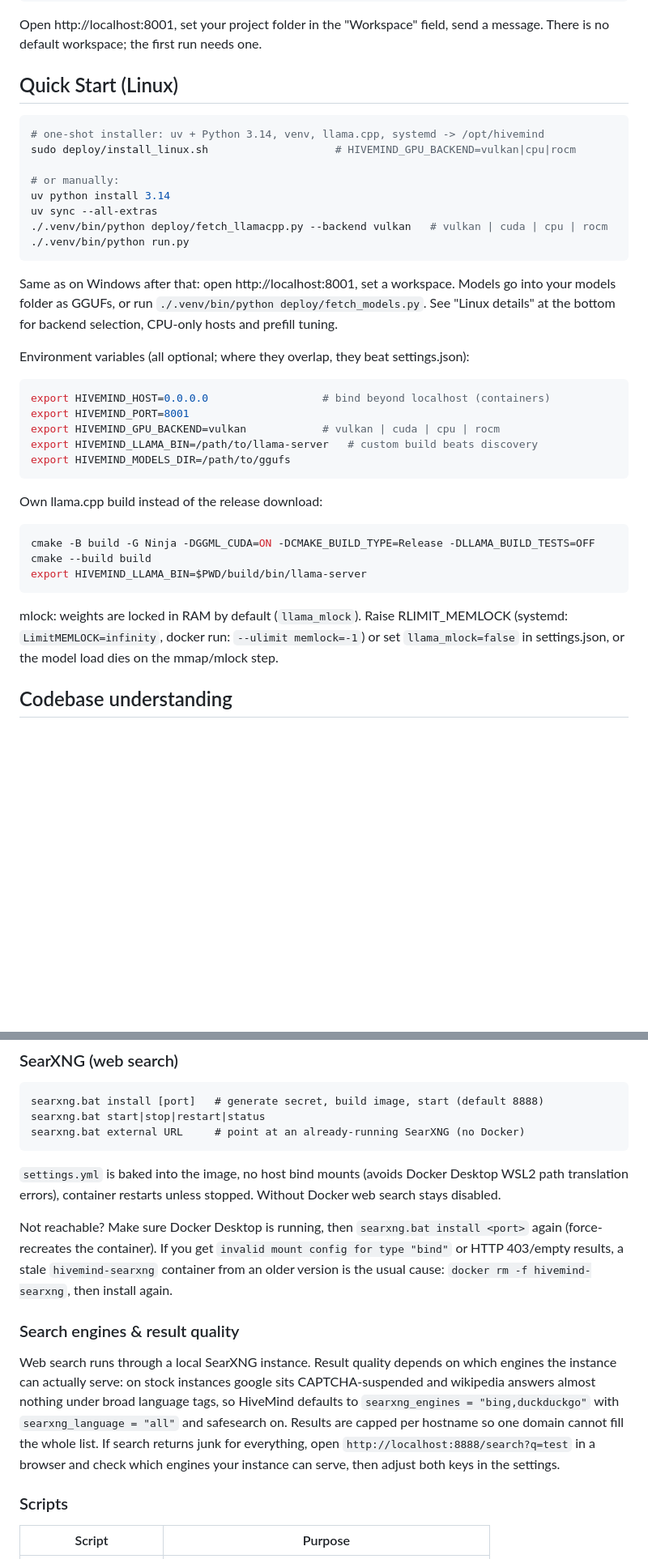
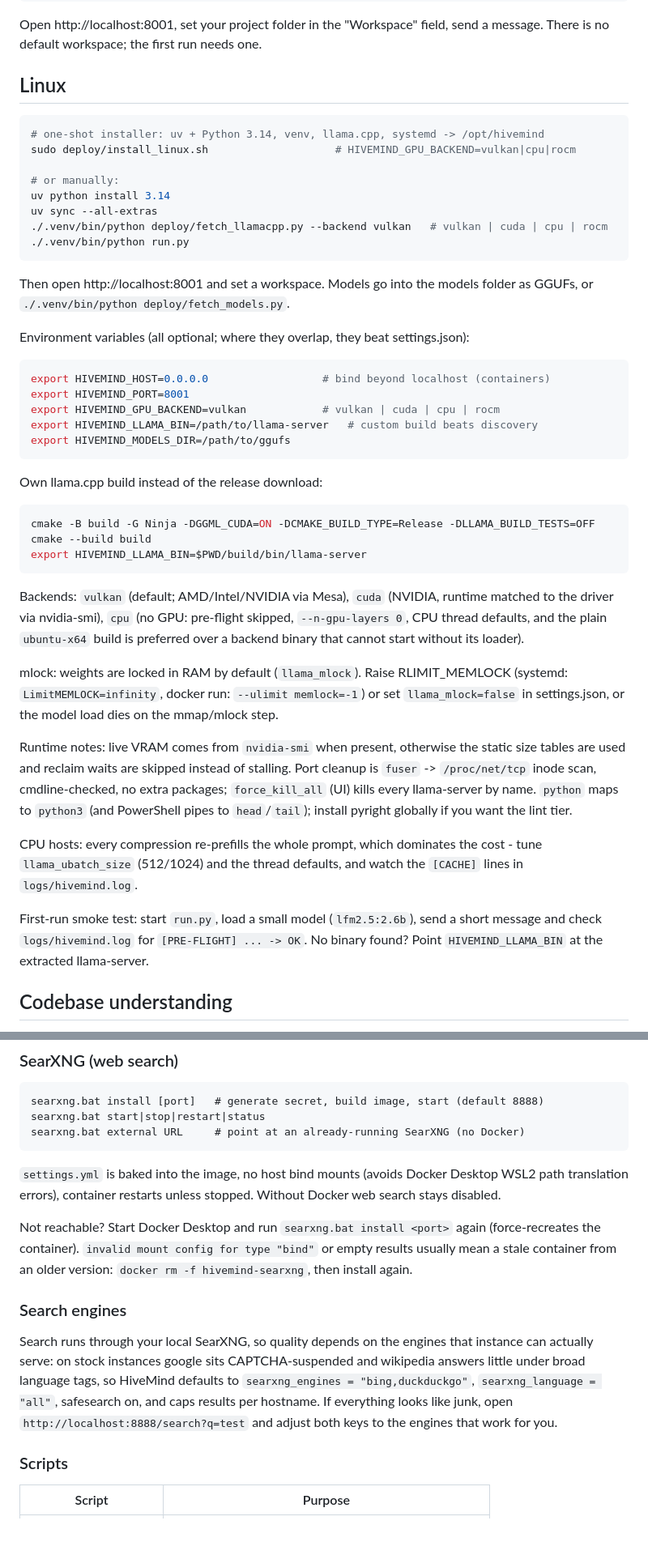
Before and after one commit to BoredLuzo/HiveMind_llama, a Markdown page: README.md, 2 parts joined by grey strips. Shown at 81% size. Drawn GitHub-style; blank space fills up the shorter version.

````diff
--- a/README.md
+++ b/README.md
@@ -26,7 +26,7 @@ start_hivemind.bat   REM start the server
 Open http://localhost:8001, set your project folder in the "Workspace" field,
 send a message. There is no default workspace; the first run needs one.
 
-## Quick Start (Linux)
+## Linux
 
 ```bash
 # one-shot installer: uv + Python 3.14, venv, llama.cpp, systemd -> /opt/hivemind
@@ -39,10 +39,8 @@ uv sync --all-extras
 ./.venv/bin/python run.py
 ```
 
-Same as on Windows after that: open http://localhost:8001, set a workspace.
-Models go into your models folder as GGUFs, or run
-`./.venv/bin/python deploy/fetch_models.py`. See "Linux details" at the bottom
-for backend selection, CPU-only hosts and prefill tuning.
+Then open http://localhost:8001 and set a workspace. Models go into the models
+folder as GGUFs, or `./.venv/bin/python deploy/fetch_models.py`.
 
 Environment variables (all optional; where they overlap, they beat
 settings.json):
@@ -63,10 +61,30 @@ cmake --build build
 export HIVEMIND_LLAMA_BIN=$PWD/build/bin/llama-server
 ```
 
+Backends: `vulkan` (default; AMD/Intel/NVIDIA via Mesa), `cuda` (NVIDIA, runtime
+matched to the driver via nvidia-smi), `cpu` (no GPU: pre-flight skipped,
+`--n-gpu-layers 0`, CPU thread defaults, and the plain `ubuntu-x64` build is
+preferred over a backend binary that cannot start without its loader).
+
 mlock: weights are locked in RAM by default (`llama_mlock`). Raise
 RLIMIT_MEMLOCK (systemd: `LimitMEMLOCK=infinity`, docker run:
 `--ulimit memlock=-1`) or set `llama_mlock=false` in settings.json, or the
 model load dies on the mmap/mlock step.
+
+Runtime notes: live VRAM comes from `nvidia-smi` when present, otherwise the
+static size tables are used and reclaim waits are skipped instead of stalling.
+Port cleanup is `fuser` -> `/proc/net/tcp` inode scan, cmdline-checked, no extra
+packages; `force_kill_all` (UI) kills every llama-server by name. `python` maps
+to `python3` (and PowerShell pipes to `head`/`tail`); install pyright globally if
+you want the lint tier.
+
+CPU hosts: every compression re-prefills the whole prompt, which dominates the
+cost - tune `llama_ubatch_size` (512/1024) and the thread defaults, and watch the
+`[CACHE]` lines in `logs/hivemind.log`.
+
+First-run smoke test: start `run.py`, load a small model (`lfm2.5:2.6b`), send a
+short message and check `logs/hivemind.log` for `[PRE-FLIGHT] ... -> OK`. No
+binary found? Point `HIVEMIND_LLAMA_BIN` at the extracted llama-server.
 
 ## Codebase understanding
 
@@ -422,23 +415,20 @@ searxng.bat external URL     # point at an already-running SearXNG (no Docker)
 Desktop WSL2 path translation errors), container restarts unless stopped.
 Without Docker web search stays disabled.
 
-Not reachable? Make sure Docker Desktop is running, then
-`searxng.bat install <port>` again (force-recreates the container). If you
-get `invalid mount config for type "bind"` or HTTP 403/empty results, a stale
-`hivemind-searxng` container from an older version is the usual cause:
+Not reachable? Start Docker Desktop and run `searxng.bat install <port>` again
+(force-recreates the container). `invalid mount config for type "bind"` or empty
+results usually mean a stale container from an older version:
 `docker rm -f hivemind-searxng`, then install again.
 
-### Search engines & result quality
+### Search engines
 
-Web search runs through a local SearXNG instance. Result quality depends on
-which engines the instance can actually serve: on stock instances google
-sits CAPTCHA-suspended and wikipedia answers almost nothing under broad
-language tags, so HiveMind defaults to `searxng_engines =
-"bing,duckduckgo"` with `searxng_language = "all"` and safesearch on.
-Results are capped per hostname so one domain cannot fill the whole list.
-If search returns junk for everything, open `http://localhost:8888/search?q=test`
-in a browser and check which engines your instance can serve, then adjust
-both keys in the settings.
+Search runs through your local SearXNG, so quality depends on the engines that
+instance can actually serve: on stock instances google sits CAPTCHA-suspended and
+wikipedia answers little under broad language tags, so HiveMind defaults to
+`searxng_engines = "bing,duckduckgo"`, `searxng_language = "all"`, safesearch on,
+and caps results per hostname. If everything looks like junk, open
+`http://localhost:8888/search?q=test` and adjust both keys to the engines that
+work for you.
 
 ### Scripts
 
````
Also changed, not shown: other parts of README.md (+51 -122 lines).
